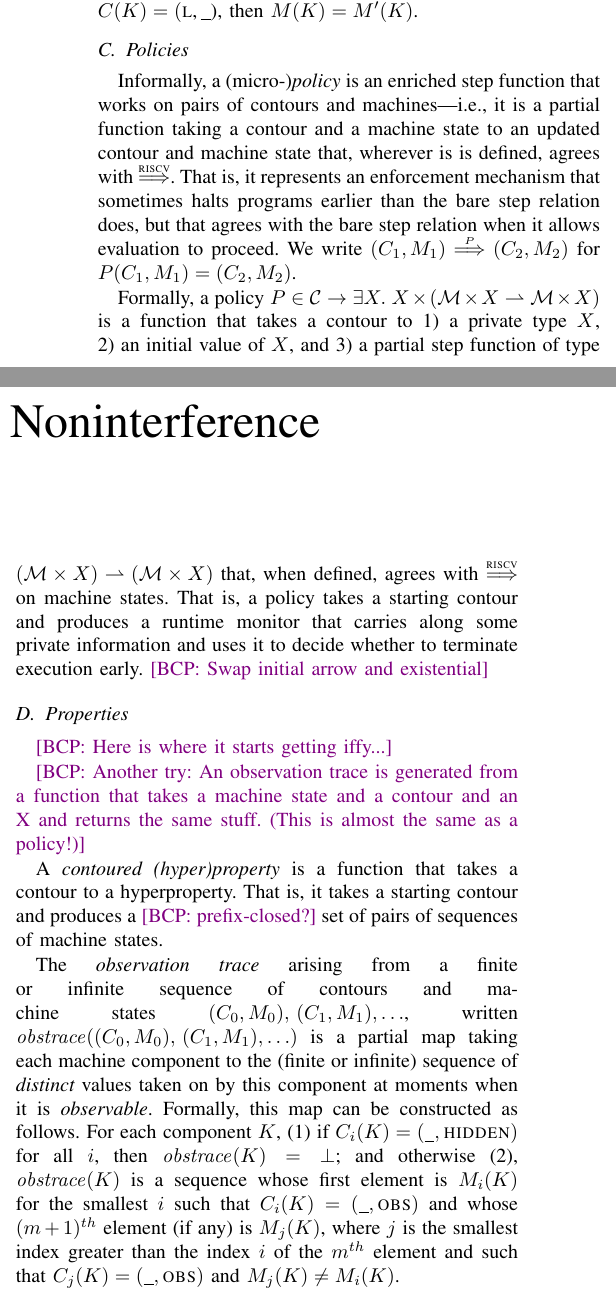
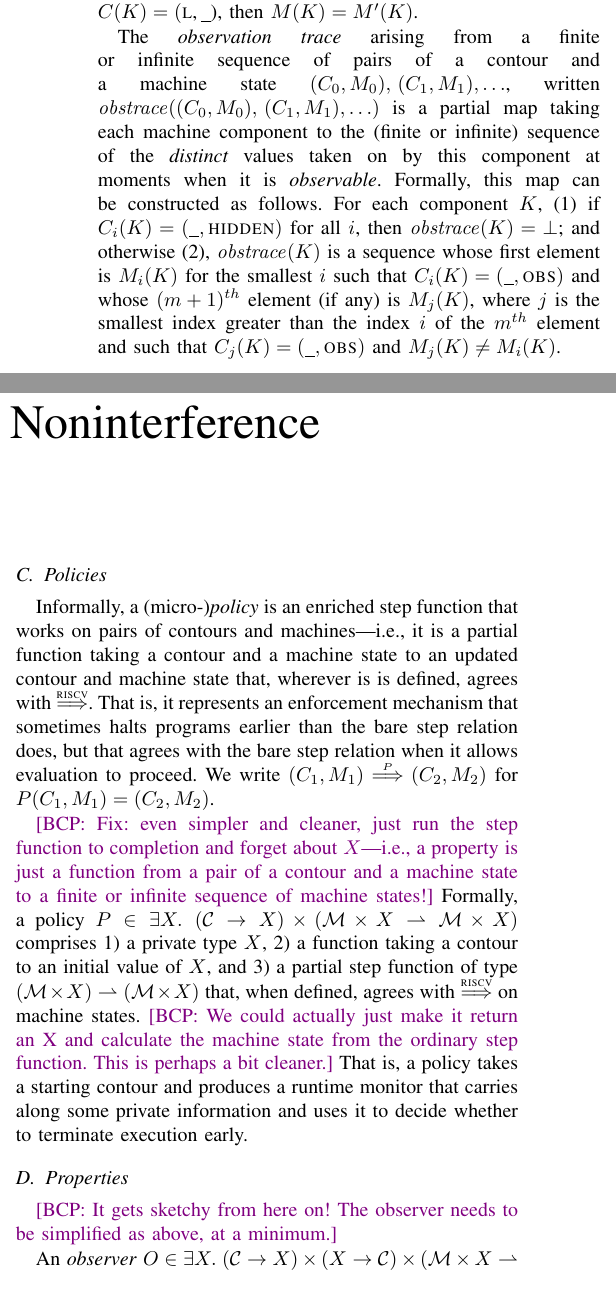
Before and after one commit to bcpierce00/interfering, a LaTeX paper (main.tex, which reads macros.tex): two parts of the columns of page 1 of 3, joined at a grey line, cut so that both start at the same text. Compiled offline with pdfLaTeX; a missing font is replaced by an installed copy or a similar font; a LaTeX package or settings file that is missing is left out.

Commit message:
Thoughts

```diff
--- a/macros.tex
+++ b/macros.tex
@@ -34,6 +34,7 @@
 \newcommand{\component}{K}
 \newcommand{\COMPONENTS}{{\mathcal K}}
 \newcommand{\trace}{T}
+\newcommand{\observer}{O}
 
 \newcommand{\stepsto}{\Longrightarrow}
 \newcommand{\stepstounder}[1]{\stackrel{\mbox{\tiny{$#1$}}}{\Longrightarrow}}
--- a/main.tex
+++ b/main.tex
@@ -126,56 +126,13 @@ components agree with $\mach$ on all components marked $\LOW$ by
 $\contour$---i.e., if $\contour(\component) = (\LOW$,\,\underscore), then
 $\mach(\component) = \mach'(\component)$.
 
-\subsection{Policies}
-
-Informally, a (micro-){\em policy}
-is an enriched
-step function that works on pairs of contours and machines---i.e., it is a
-partial function taking a contour and a machine state to an updated contour
-and machine state that, wherever is is defined, agrees with
-$\stepstounderfull$.  That is,
-it represents an enforcement mechanism that sometimes halts programs earlier
-than the bare step relation does, but that agrees with the bare step
-relation when it allows evaluation to proceed.  We write
-$(\contour_1,\mach_1) \stepstounder{\pol} (\contour_2,\mach_2)$ for
-$\pol(\contour_1,\mach_1) = (\contour_2,\mach_2)$.
-
-Formally, a policy
-%
-$\pol \in \CONTOURS \rightarrow \exists X.\; X \times (\MACHS \times X
-\rightharpoonup \MACHS \times X)$
-%
- is a function that takes a contour to
-\begin{enumerate*}
-  \item a private type $X$,
-  \item an initial value of $X$, and
-  \item a partial step function of type
-  $(\MACHS \times X) \rightharpoonup (\MACHS \times X)$ that, when defined,
-  agrees with $\stepstounderfull$ on machine states.
-\end{enumerate*}
-That is, a policy takes a starting contour and produces a runtime monitor
-that carries along some private information and uses it to decide whether to
-terminate execution early.  \bcp{Swap initial arrow and existential}
-
-\subsection{Properties}
-
-\bcp{Here is where it starts getting iffy...}
-
-\bcp{Another try: An observation trace is generated from a function that
-  takes a machine state and a contour and an X and returns the same stuff.
-  (This is almost the same as a policy!)}
-
-A {\em contoured (hyper)property} is a function that takes a contour to a
-hyperproperty.  That is, it takes a starting contour and produces a
-\bcp{prefix-closed?} set of pairs of sequences of machine states.
-
 The {\em observation trace} arising from a finite or infinite sequence of
-contours and machine states
+pairs of a contour and a machine state
 $(\contour_0,\mach_0),\, (\contour_1,\mach_1),\ldots$, written
 $\obstrace((\contour_0,\mach_0),\, (\contour_1,\mach_1),\ldots)$ is a
 partial map taking each machine component to the (finite or infinite)
-sequence of {\em distinct} values taken on by this component at moments when
-it is {\em observable}.  Formally, this map can be constructed as
+sequence of the {\em distinct} values taken on by this component at moments
+when it is {\em observable}.  Formally, this map can be constructed as
 follows. For each component $\component$,
 %
 (1) if
@@ -213,3 +170,52 @@ $\mach_j(\component) \neq \mach_i(\component)$.
 \end{array}
 \]
 \fi
+
+\subsection{Policies}
+
+Informally, a (micro-){\em policy}
+is an enriched
+step function that works on pairs of contours and machines---i.e., it is a
+partial function taking a contour and a machine state to an updated contour
+and machine state that, wherever is is defined, agrees with
+$\stepstounderfull$.  That is,
+it represents an enforcement mechanism that sometimes halts programs earlier
+than the bare step relation does, but that agrees with the bare step
+relation when it allows evaluation to proceed.  We write
+$(\contour_1,\mach_1) \stepstounder{\pol} (\contour_2,\mach_2)$ for
+$\pol(\contour_1,\mach_1) = (\contour_2,\mach_2)$.
+
+\bcp{Fix: even simpler and cleaner, just run the step function to completion
+  and forget about $X$---i.e., a property is just a function from a pair of
+  a contour and a machine state to a finite or infinite sequence of machine
+  states!}  Formally, a policy
+%
+$\pol \in \exists X.\; (\CONTOURS \rightarrow X) \times (\MACHS \times X
+\rightharpoonup \MACHS \times X)$
+%
+comprises
+\begin{enumerate*}
+  \item a private type $X$,
+  \item a function taking a contour to an initial value of $X$, and
+  \item a partial step function of type
+  $(\MACHS \times X) \rightharpoonup (\MACHS \times X)$ that, when defined,
+  agrees with $\stepstounderfull$ on machine states. \bcp{We could actually
+    just make it return an X and calculate the machine state from the
+    ordinary step function.  This is perhaps a bit cleaner.}
+\end{enumerate*}
+That is, a policy takes a starting contour and produces a runtime monitor
+that carries along some private information and uses it to decide whether to
+terminate execution early.
+
+\subsection{Properties}
+
+% A {\em contoured (hyper)property} is a function that takes a contour to a
+% hyperproperty.  That is, it takes a starting contour and produces a
+% \bcp{prefix-closed?} set of pairs of sequences of machine states.
+
+\bcp{It gets sketchy from here on!  The observer needs to be simplified as
+  above, at a minimum.}
+
+An {\em observer} $\observer \in \exists X.\; (\CONTOURS \rightarrow X) \times
+(X \rightarrow \CONTOURS) \times (\MACHS \times X \rightharpoonup \MACHS
+\times X) $
```
Also changed, not shown: main.tex (8 more changed lines).
